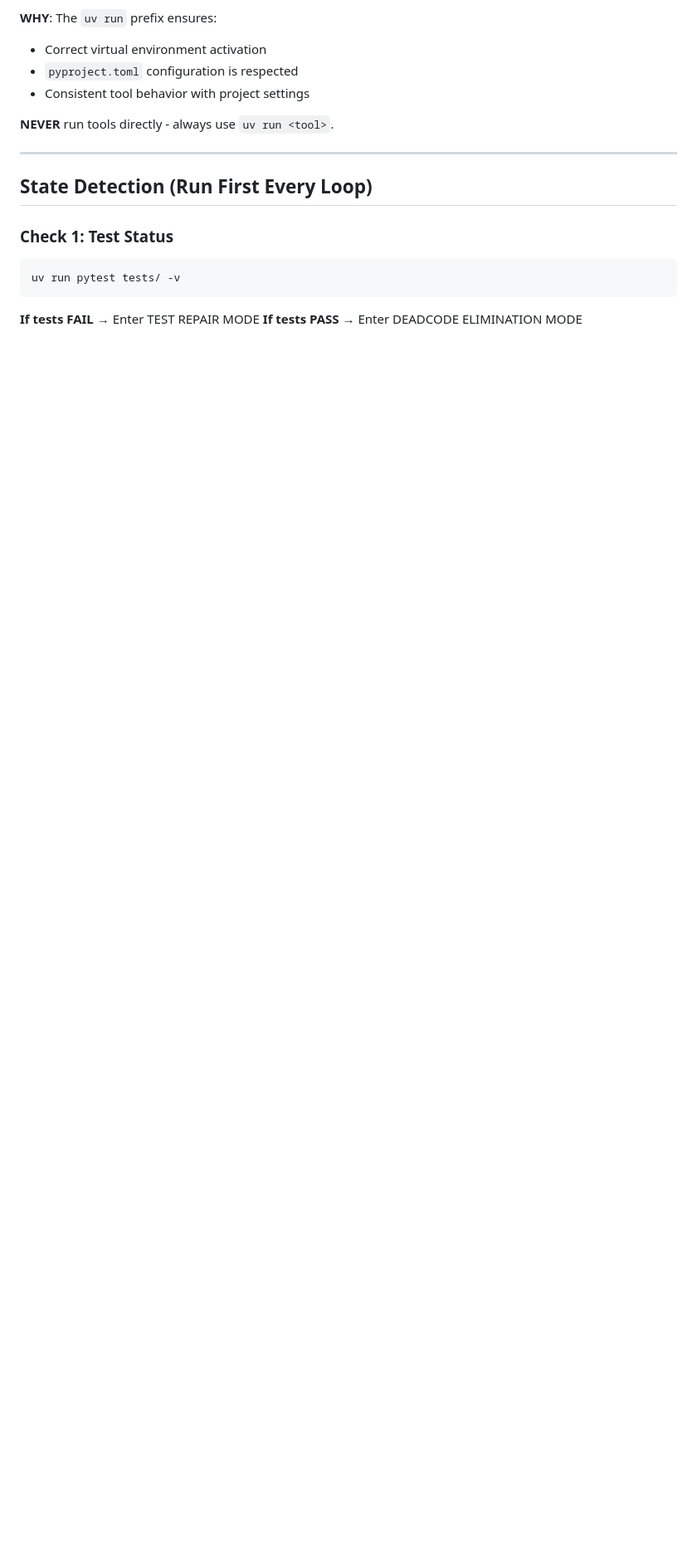
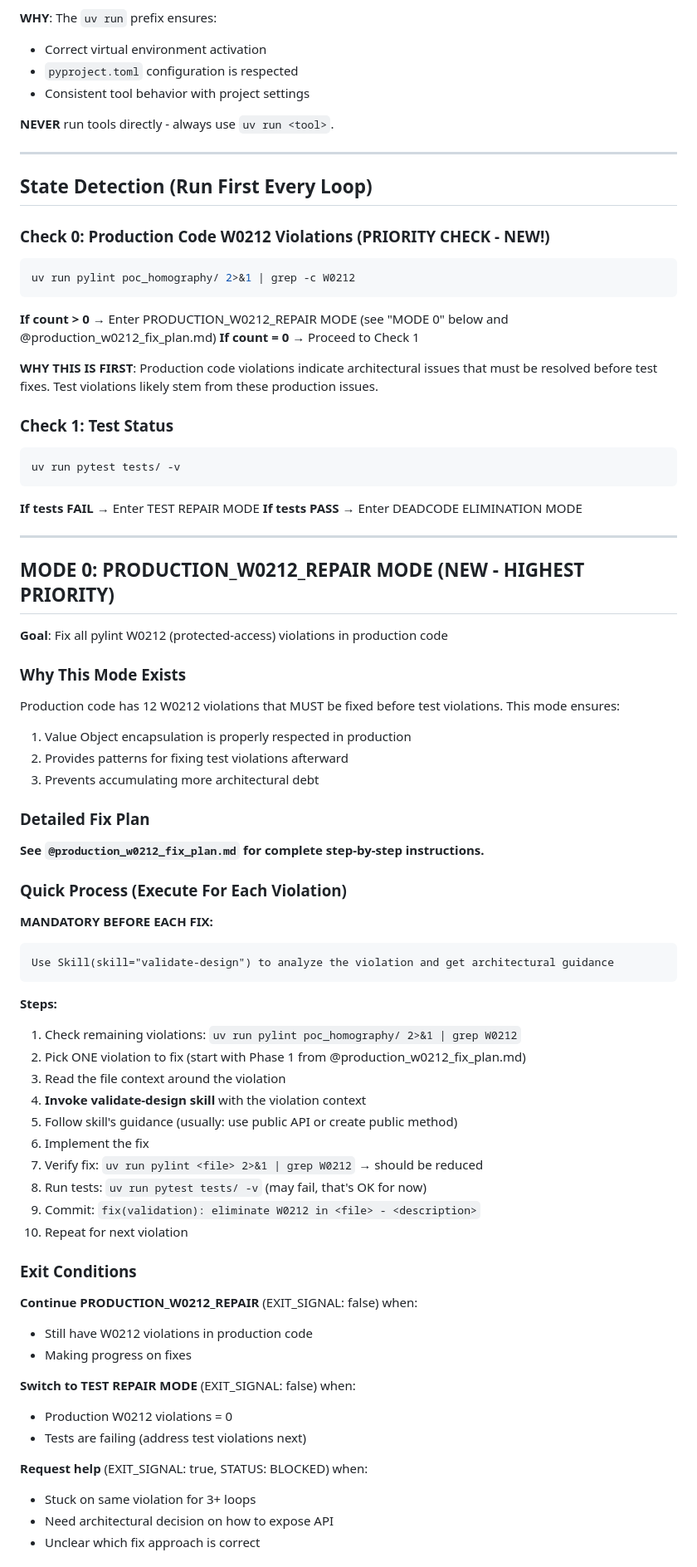
Before and after one commit to GoCleverOrg/poc-homography, a Markdown page: PROMPT.md, the part around one of its changes. Shown at 83% size. GitHub-like rendering; blank space fills up the shorter version.

````diff
--- a/PROMPT.md
+++ b/PROMPT.md
@@ -36,6 +36,16 @@ This skill will:
 
 ## State Detection (Run First Every Loop)
 
+### Check 0: Production Code W0212 Violations (PRIORITY CHECK - NEW!)
+```bash
+uv run pylint poc_homography/ 2>&1 | grep -c W0212
+```
+
+**If count > 0** → Enter PRODUCTION_W0212_REPAIR MODE (see "MODE 0" below and @production_w0212_fix_plan.md)
+**If count = 0** → Proceed to Check 1
+
+**WHY THIS IS FIRST**: Production code violations indicate architectural issues that must be resolved before test fixes. Test violations likely stem from these production issues.
+
 ### Check 1: Test Status
 ```bash
 uv run pytest tests/ -v
@@ -43,3 +53,52 @@ uv run pytest tests/ -v
 
 **If tests FAIL** → Enter TEST REPAIR MODE
 **If tests PASS** → Enter DEADCODE ELIMINATION MODE
+
+---
+
+## MODE 0: PRODUCTION_W0212_REPAIR MODE (NEW - HIGHEST PRIORITY)
+**Goal**: Fix all pylint W0212 (protected-access) violations in production code
+
+### Why This Mode Exists
+Production code has 12 W0212 violations that MUST be fixed before test violations. This mode ensures:
+1. Value Object encapsulation is properly respected in production
+2. Provides patterns for fixing test violations afterward
+3. Prevents accumulating more architectural debt
+
+### Detailed Fix Plan
+**See `@production_w0212_fix_plan.md` for complete step-by-step instructions.**
+
+### Quick Process (Execute For Each Violation)
+
+**MANDATORY BEFORE EACH FIX:**
+```
+Use Skill(skill="validate-design") to analyze the violation and get architectural guidance
+```
+
+**Steps:**
+1. Check remaining violations: `uv run pylint poc_homography/ 2>&1 | grep W0212`
+2. Pick ONE violation to fix (start with Phase 1 from @production_w0212_fix_plan.md)
+3. Read the file context around the violation
+4. **Invoke validate-design skill** with the violation context
+5. Follow skill's guidance (usually: use public API or create public method)
+6. Implement the fix
+7. Verify fix: `uv run pylint <file> 2>&1 | grep W0212` → should be reduced
+8. Run tests: `uv run pytest tests/ -v` (may fail, that's OK for now)
+9. Commit: `fix(validation): eliminate W0212 in <file> - <description>`
+10. Repeat for next violation
+
+### Exit Conditions
+
+**Continue PRODUCTION_W0212_REPAIR** (EXIT_SIGNAL: false) when:
+- Still have W0212 violations in production code
+- Making progress on fixes
+
+**Switch to TEST REPAIR MODE** (EXIT_SIGNAL: false) when:
+- Production W0212 violations = 0
+- Tests are failing (address test violations next)
+
+**Request help** (EXIT_SIGNAL: true, STATUS: BLOCKED) when:
+- Stuck on same violation for 3+ loops
+- Need architectural decision on how to expose API
+- Unclear which fix approach is correct
+
````
Also changed, not shown: other parts of PROMPT.md (+15 -0 lines), @production_w0212_fix_plan.md (added, +195 -0 lines).
